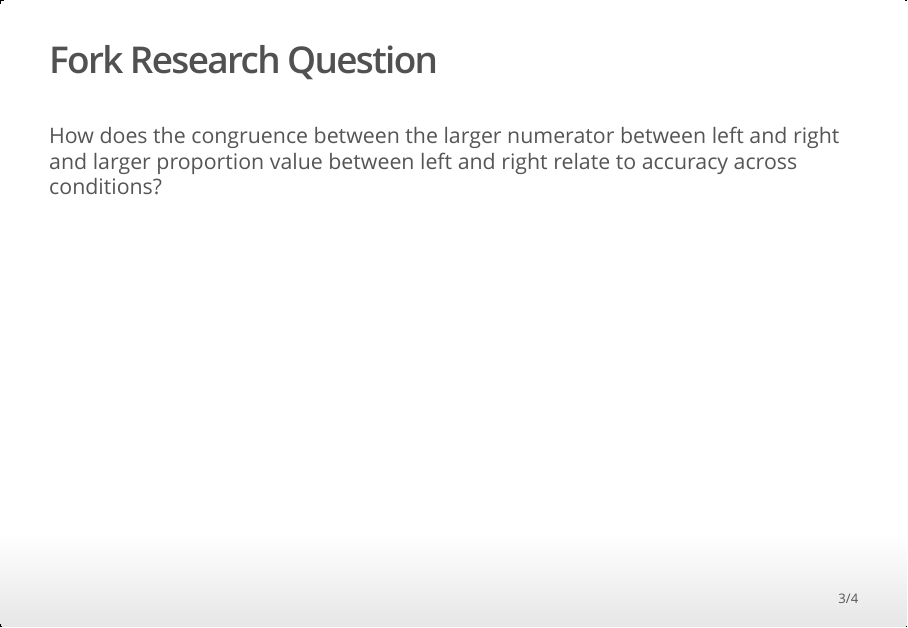
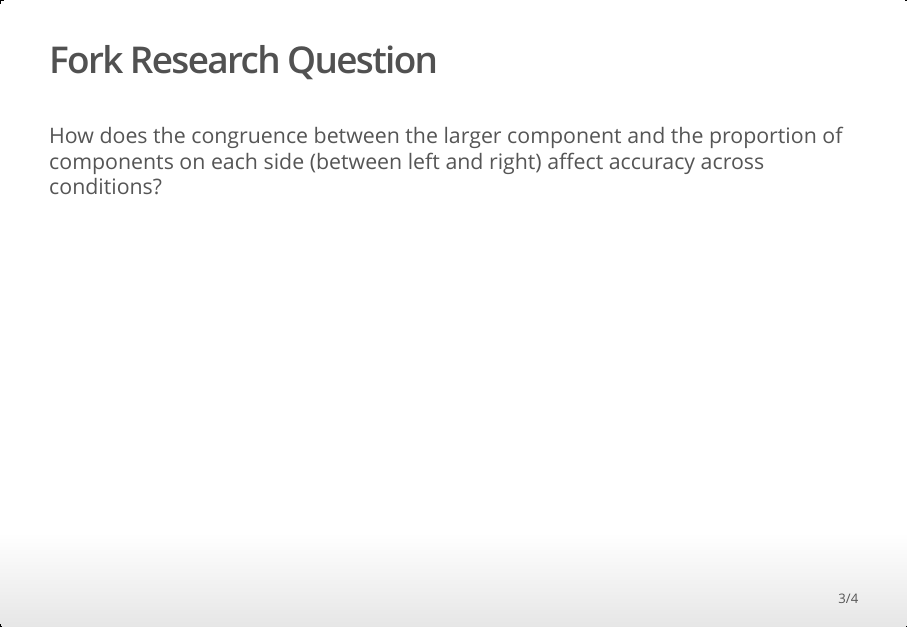
Before and after one commit to WizardKingAsta/COGSCI412inR, an R Markdown document (WeeklyAssignments/Assignment9/Choudhary_WA9.Rmd): page 5 of 6. The pictures show the output file WeeklyAssignments/Assignment9/Choudhary_WA9.html that the author committed with the source, opened offline.

Commit message:
WA9 edit

````diff
--- a/WeeklyAssignments/Assignment9/Choudhary_WA9.Rmd
+++ b/WeeklyAssignments/Assignment9/Choudhary_WA9.Rmd
@@ -38,7 +38,7 @@ How do people think proportionally with different kinds of stimuli?
 
 ## Fork Research Question
 
-How does the congruence between the larger numerator between left and right and larger proportion value between left and right relate to accuracy across conditions?
+How does the congruence between the larger component and the proportion of components on each side (between left and right) affect accuracy across conditions?
 
 ## Slide with R Output
 ```{r}
````
Also changed, not shown: WeeklyAssignments/Assignment9/Choudhary_WA9.html.
